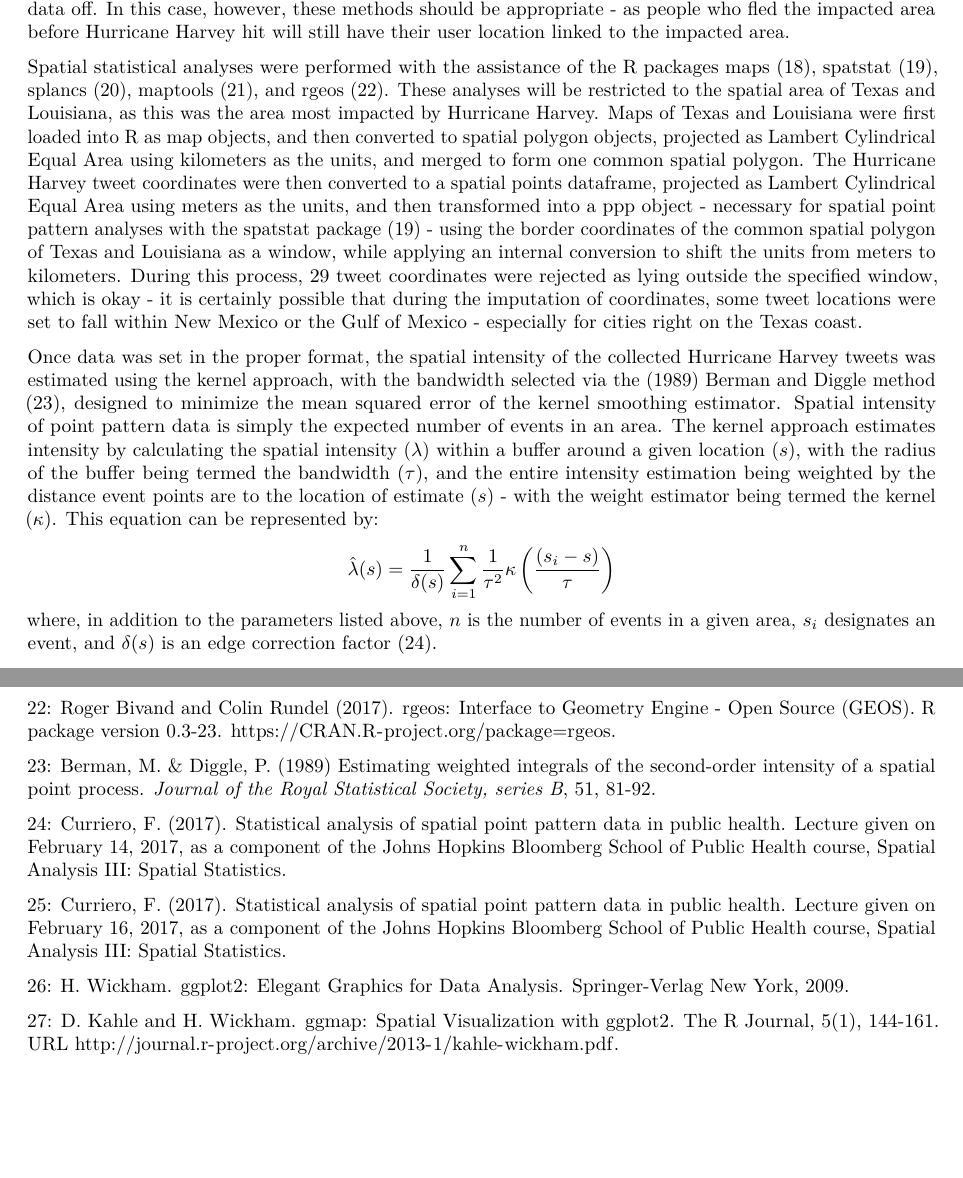
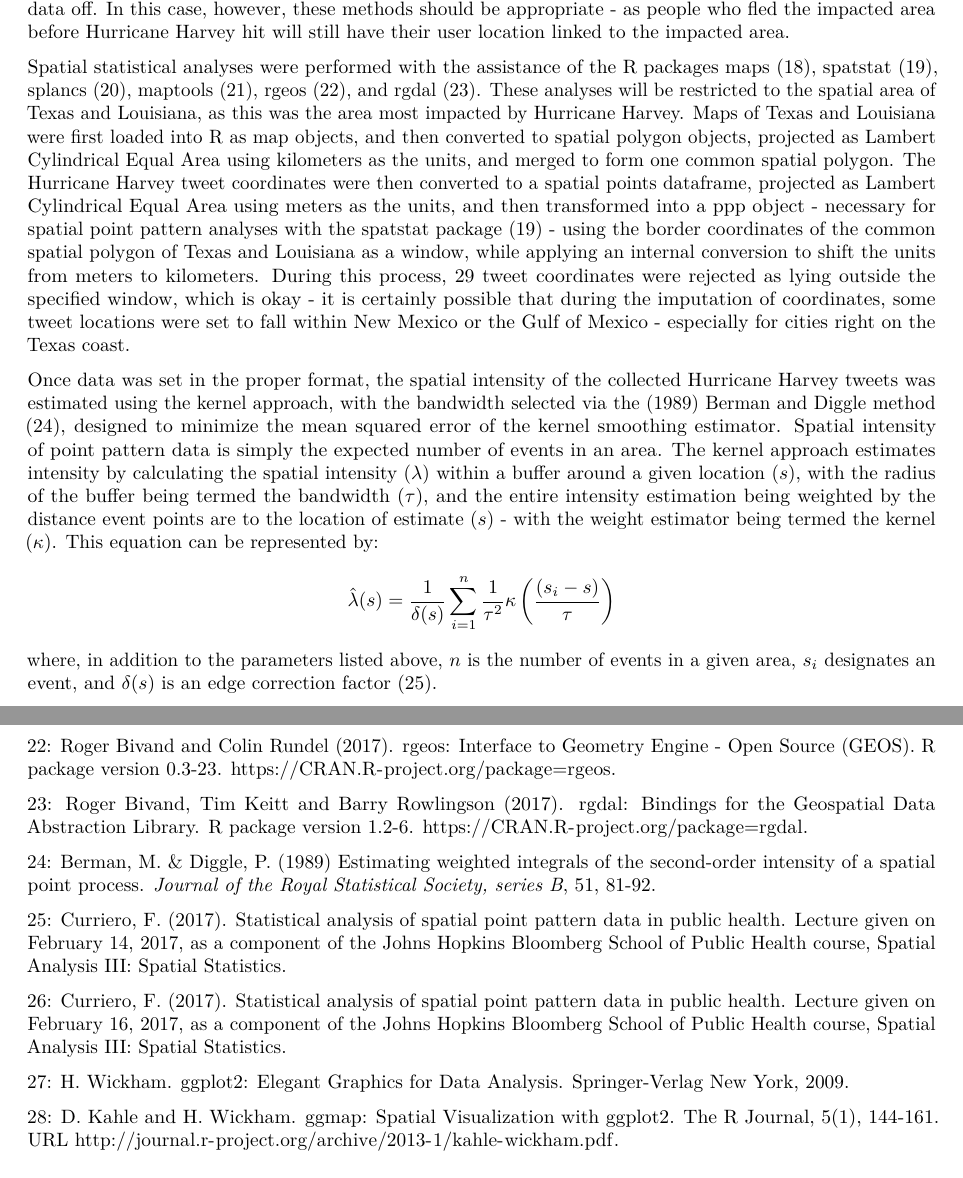
Before and after one commit to Ben4444/AdvDataSci_Project, an R Markdown document (AdvDataSci_Project_RMarkdown.Rmd): two parts of pages 2 and 7 of 8, joined at a grey line, cut so that both start at the same text, the shorter picture padded with empty space. Rendered offline with R 4.5, knitr and Pandoc, then LaTeX, with nearby package versions; some code elsewhere in the file could not run offline.

Commit message:
Added a package I missed.

````diff
--- a/AdvDataSci_Project_RMarkdown.Rmd
+++ b/AdvDataSci_Project_RMarkdown.Rmd
@@ -2369,6 +2369,6 @@ summary(tweetppp)
 bw.diggle(tweetppp)
 ```
 
-Spatial statistical analyses were performed with the assistance of the R packages maps (18), spatstat (19), splancs (20), maptools (21), and rgeos (22). These analyses will be restricted to the spatial area of Texas and Louisiana, as this was the area most impacted by Hurricane Harvey. Maps of Texas and Louisiana were first loaded into R as map objects, and then converted to spatial polygon objects, projected as Lambert Cylindrical Equal Area using kilometers as the units, and merged to form one common spatial polygon. The Hurricane Harvey tweet coordinates were then converted to a spatial points dataframe, projected as Lambert Cylindrical Equal Area using meters as the units, and then transformed into a ppp object - necessary for spatial point pattern analyses with the spatstat package (19) - using the border coordinates of the common spatial polygon of Texas and Louisiana as a window, while applying an internal conversion to shift the units from meters to kilometers. During this process, 29 tweet coordinates were rejected as lying outside the specified window, which is okay - it is certainly possible that during the imputation of coordinates, some tweet locations were set to fall within New Mexico or the Gulf of Mexico - especially for cities right on the Texas coast.
-
-Once data was set in the proper format, the spatial intensity of the collected Hurricane Harvey tweets was estimated using the kernel approach, with the bandwidth selected via the (1989) Berman and Diggle method (23), designed to minimize the mean squared error of the kernel smoothing estimator. Spatial intensity of point pattern data is simply the expected number of events in an area. The kernel approach estimates intensity by calculating the spatial intensity ($\lambda$) within a buffer around a given location ($s$), with the radius of the buffer being termed the bandwidth ($\tau$), and the entire intensity estimation being weighted by the distance event points are to the location of estimate ($s$) - with the weight estimator being termed the kernel ($\kappa$). This equation can be represented by: $$\hat{\lambda}(s) = \frac{1}{\delta(s)} \sum_{i=1}^{n} \frac{1}{\tau^2} \kappa \left(\frac{(s_i - s)}{\tau}\right)$$ where, in addition to the parameters listed above, $n$ is the number of events in a given area, $s_i$ designates an event, and $\delta(s)$ is an edge correction factor (24).
+Spatial statistical analyses were performed with the assistance of the R packages maps (18), spatstat (19), splancs (20), maptools (21), rgeos (22), and rgdal (23). These analyses will be restricted to the spatial area of Texas and Louisiana, as this was the area most impacted by Hurricane Harvey. Maps of Texas and Louisiana were first loaded into R as map objects, and then converted to spatial polygon objects, projected as Lambert Cylindrical Equal Area using kilometers as the units, and merged to form one common spatial polygon. The Hurricane Harvey tweet coordinates were then converted to a spatial points dataframe, projected as Lambert Cylindrical Equal Area using meters as the units, and then transformed into a ppp object - necessary for spatial point pattern analyses with the spatstat package (19) - using the border coordinates of the common spatial polygon of Texas and Louisiana as a window, while applying an internal conversion to shift the units from meters to kilometers. During this process, 29 tweet coordinates were rejected as lying outside the specified window, which is okay - it is certainly possible that during the imputation of coordinates, some tweet locations were set to fall within New Mexico or the Gulf of Mexico - especially for cities right on the Texas coast.
+
+Once data was set in the proper format, the spatial intensity of the collected Hurricane Harvey tweets was estimated using the kernel approach, with the bandwidth selected via the (1989) Berman and Diggle method (24), designed to minimize the mean squared error of the kernel smoothing estimator. Spatial intensity of point pattern data is simply the expected number of events in an area. The kernel approach estimates intensity by calculating the spatial intensity ($\lambda$) within a buffer around a given location ($s$), with the radius of the buffer being termed the bandwidth ($\tau$), and the entire intensity estimation being weighted by the distance event points are to the location of estimate ($s$) - with the weight estimator being termed the kernel ($\kappa$). This equation can be represented by: $$\hat{\lambda}(s) = \frac{1}{\delta(s)} \sum_{i=1}^{n} \frac{1}{\tau^2} \kappa \left(\frac{(s_i - s)}{\tau}\right)$$ where, in addition to the parameters listed above, $n$ is the number of events in a given area, $s_i$ designates an event, and $\delta(s)$ is an edge correction factor (25).
@@ -2538,12 +2538,14 @@ grid.text("S1: Hurricane Harvey tweet locations by day tweeted", x=unit(0.5, "np
 
 22: Roger Bivand and Colin Rundel (2017). rgeos: Interface to Geometry Engine - Open Source (GEOS). R package version 0.3-23. https://CRAN.R-project.org/package=rgeos.
 
-23: Berman, M. & Diggle, P. (1989) Estimating weighted integrals of the second-order intensity of a spatial point process. *Journal of the Royal Statistical Society, series B*, 51, 81-92.
-
-24: Curriero, F. (2017). Statistical analysis of spatial point pattern data in public health. Lecture given on February 14, 2017, as a component of the Johns Hopkins Bloomberg School of Public Health course, Spatial Analysis III: Spatial Statistics.
-
-25: Curriero, F. (2017). Statistical analysis of spatial point pattern data in public health. Lecture given on February 16, 2017, as a component of the Johns Hopkins Bloomberg School of Public Health course, Spatial Analysis III: Spatial Statistics.
-
-26: H. Wickham. ggplot2: Elegant Graphics for Data Analysis. Springer-Verlag New York, 2009.
-
-27: D. Kahle and H. Wickham. ggmap: Spatial Visualization with ggplot2. The R Journal, 5(1), 144-161. URL http://journal.r-project.org/archive/2013-1/kahle-wickham.pdf.
+23: Roger Bivand, Tim Keitt and Barry Rowlingson (2017). rgdal: Bindings for the Geospatial Data Abstraction Library. R package version 1.2-6. https://CRAN.R-project.org/package=rgdal.
+
+24: Berman, M. & Diggle, P. (1989) Estimating weighted integrals of the second-order intensity of a spatial point process. *Journal of the Royal Statistical Society, series B*, 51, 81-92.
+
+25: Curriero, F. (2017). Statistical analysis of spatial point pattern data in public health. Lecture given on February 14, 2017, as a component of the Johns Hopkins Bloomberg School of Public Health course, Spatial Analysis III: Spatial Statistics.
+
+26: Curriero, F. (2017). Statistical analysis of spatial point pattern data in public health. Lecture given on February 16, 2017, as a component of the Johns Hopkins Bloomberg School of Public Health course, Spatial Analysis III: Spatial Statistics.
+
+27: H. Wickham. ggplot2: Elegant Graphics for Data Analysis. Springer-Verlag New York, 2009.
+
+28: D. Kahle and H. Wickham. ggmap: Spatial Visualization with ggplot2. The R Journal, 5(1), 144-161. URL http://journal.r-project.org/archive/2013-1/kahle-wickham.pdf.
````
Also changed, not shown: AdvDataSci_Project_RMarkdown.Rmd (26 more changed lines).
